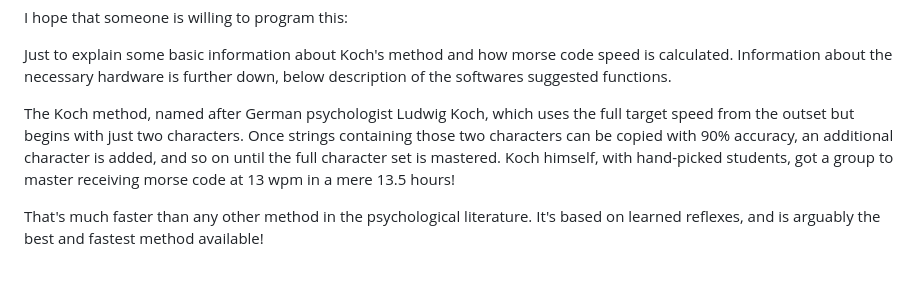
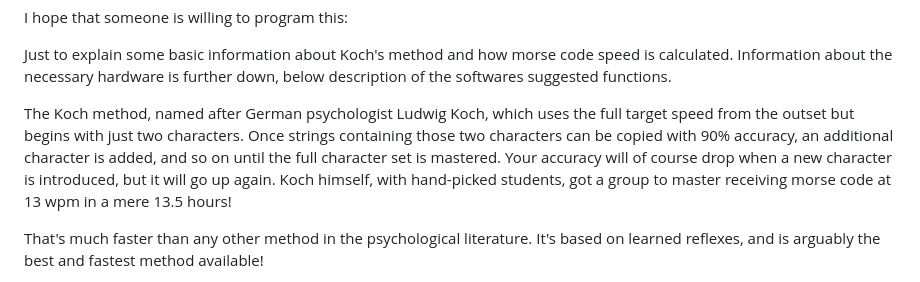
Before and after one commit to Supermagnum/SuperKoch, a Markdown page: README.md, the part around the change. Drawn GitHub-style.

```diff
--- a/README.md
+++ b/README.md
@@ -2,7 +2,8 @@ I hope that someone is willing to program this:
 
 Just to explain some basic information about Koch's method and how morse code speed is calculated. Information about the necessary hardware is further down, below description of the softwares suggested functions.
 
-The Koch method, named after German psychologist Ludwig Koch, which uses the full target speed from the outset but begins with just two characters. Once strings containing those two characters can be copied with 90% accuracy, an additional character is added, and so on until the full character set is mastered. Koch himself, with hand-picked students, got a group to master receiving morse code at 13 wpm in a mere 13.5 hours!
+The Koch method, named after German psychologist Ludwig Koch, which uses the full target speed from the outset but begins with just two characters. Once strings containing those two characters can be copied with 90% accuracy, an additional character is added, and so on until the full character set is mastered. Your accuracy will of course drop when a new character is introduced, but it will go up again.
+Koch himself, with hand-picked students, got a group to master receiving morse code at 13 wpm in a mere 13.5 hours!
 
 That's much faster than any other method in the psychological literature. It's based on learned reflexes, and is arguably the best and fastest method available!
 
```
